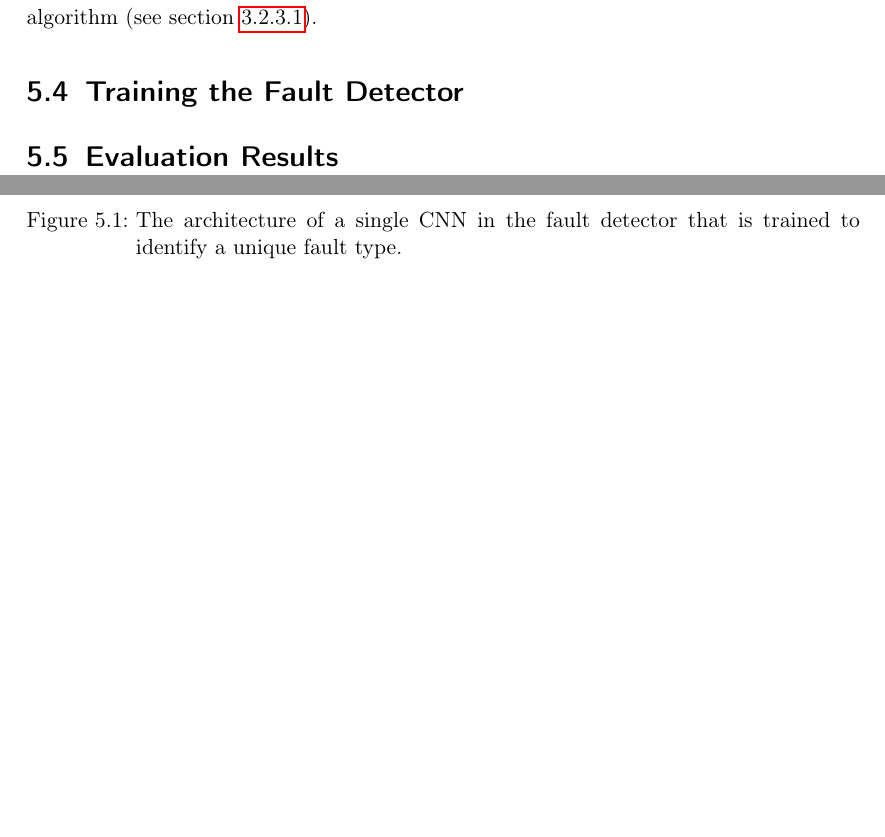
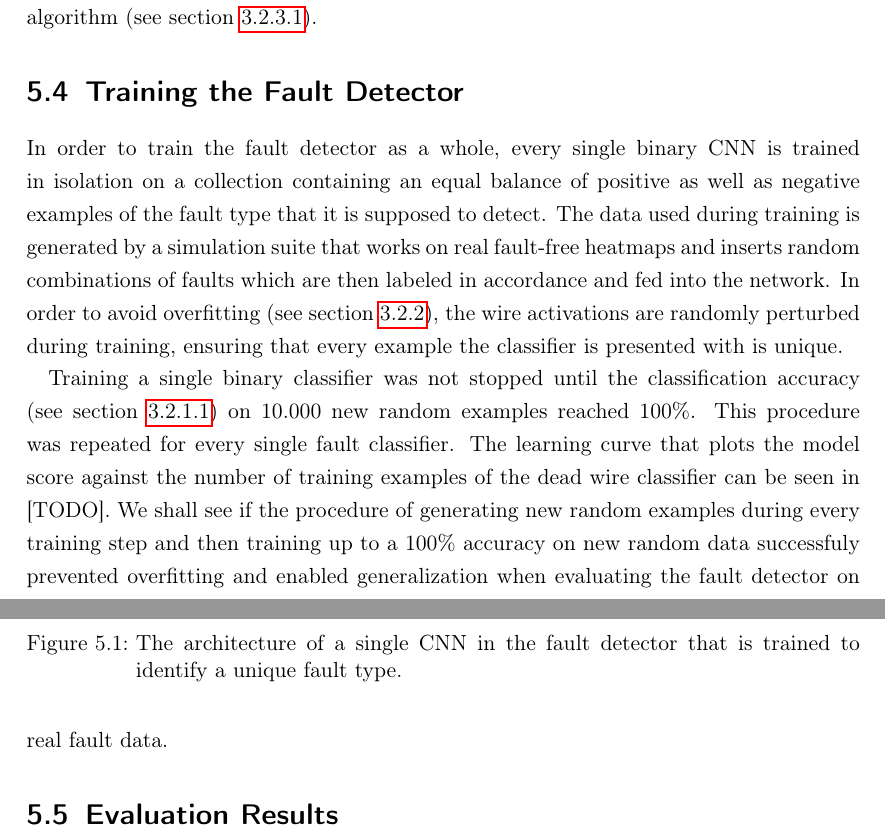
Before and after one commit to chr-peters/bachelors_thesis, a LaTeX thesis (thesis/bachelorthesis_christian_peters.tex, which reads thesis/implementation.tex): two parts of pages 38 and 39 of 42, joined at a grey line, cut so that both start at the same text, the shorter picture padded with empty space. Compiled offline with pdfLaTeX.

Commit message:
started section on training

```diff
--- a/thesis/implementation.tex
+++ b/thesis/implementation.tex
@@ -122,4 +122,27 @@ are computed using the backpropagation algorithm (see section
 
 \section{Training the Fault Detector}
 
+In order to train the fault detector as a whole, every single binary
+CNN is trained in isolation on a collection containing an equal
+balance of positive as well as negative examples of the fault type
+that it is supposed to detect. The data used during training is
+generated by a simulation suite that works on real fault-free heatmaps
+and inserts random combinations of faults which are then labeled in
+accordance and fed into the network. In order to avoid overfitting
+(see section \ref{sec:classification-architecture}), the wire activations
+are randomly perturbed during training, ensuring that every example
+the classifier is presented with is unique.
+
+Training a single binary classifier was not stopped until the
+classification accuracy (see section
+\ref{sec:classification-evaluation}) on 10.000 new random examples
+reached 100\%. This procedure was repeated for every single fault
+classifier. The learning curve that plots the model score against the
+number of training examples of the dead wire classifier can be seen in
+[TODO]. We shall see if the procedure of generating new random
+examples during every training step and then training up to a 100\%
+accuracy on new random data successfuly prevented overfitting and
+enabled generalization when evaluating the fault detector on real
+fault data.
+
 \section{Evaluation Results}
```
Also changed, not shown: thesis/fundamentals.tex (+2 -0 lines), thesis/bachelorthesis_christian_peters.pdf.
